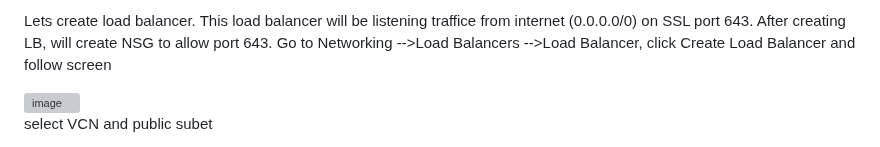
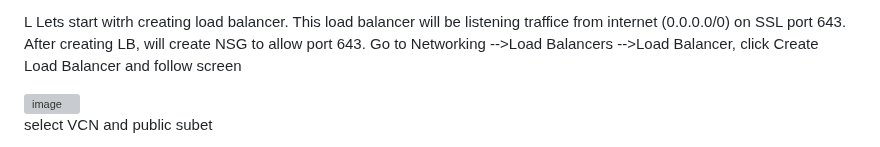
Before and after one commit to rajeshranjan66/OCI_GenAI_Chatbot_Excercise, a Markdown page: Setup_LoadBalancer.md, the part around the change. Rendered like a GitHub page; grey boxes are pictures that could not be loaded.

```diff
--- a/Setup_LoadBalancer.md
+++ b/Setup_LoadBalancer.md
@@ -1,4 +1,5 @@
-Lets create load balancer. This load balancer will be listening traffice from internet (0.0.0.0/0) on SSL port 643.
+L
+Lets start witrh creating load balancer. This load balancer will be listening traffice from internet (0.0.0.0/0) on SSL port 643.
 After creating LB, will create NSG to allow port 643.
 Go to Networking -->Load Balancers -->Load Balancer, click Create Load Balancer and follow screen
 
```
